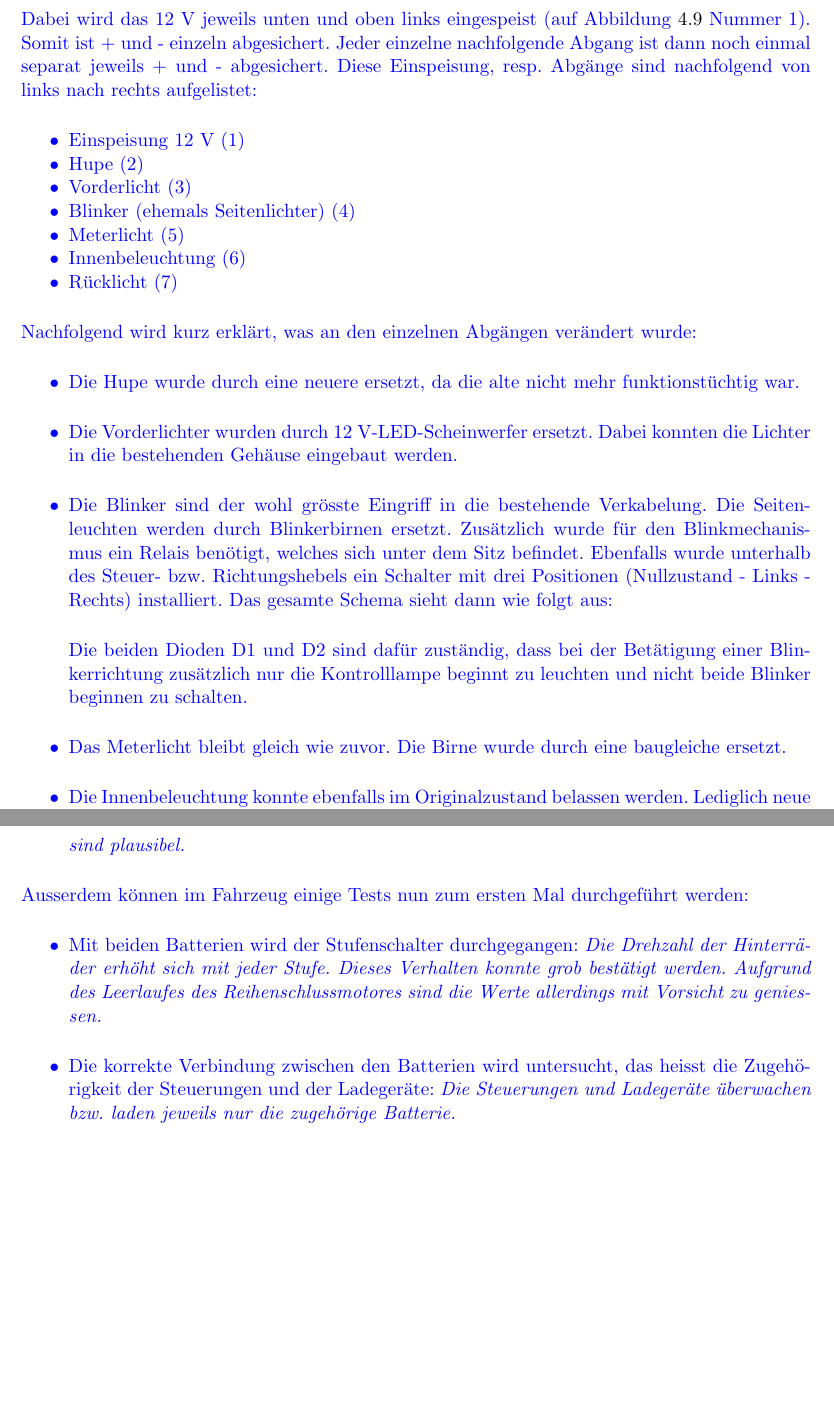
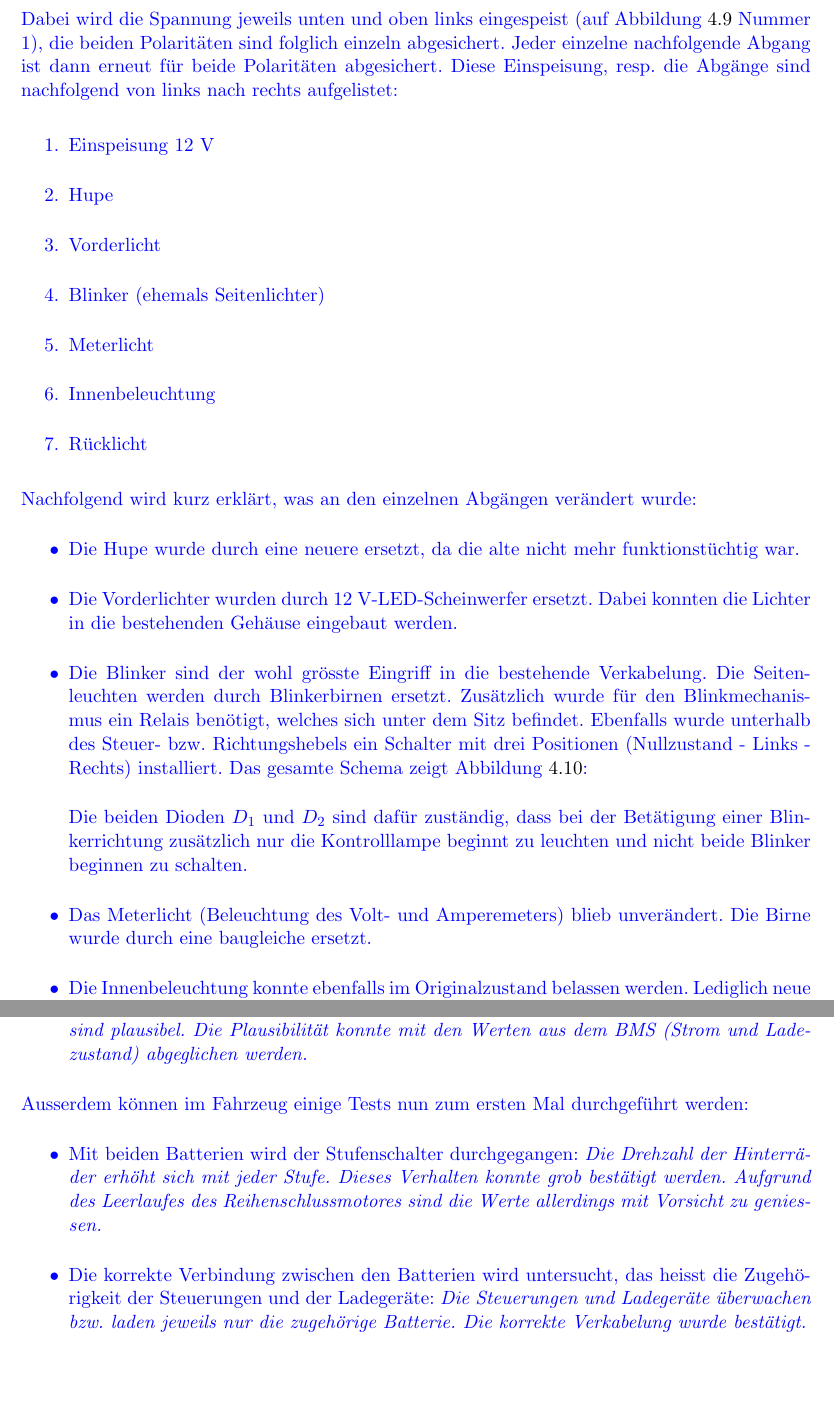
Before and after one commit to Ebkor/Pro5_Fachbericht, a LaTeX document (Dokumentation.tex, which reads chapters/332_Beleuchtung.tex, chapters/530_Kombination.tex): two parts of pages 50 and 71 of 110, joined at a grey line, cut so that both start at the same text. Compiled offline with pdfLaTeX.

Commit message:
Gegenlesen

```diff
--- a/chapters/332_Beleuchtung.tex
+++ b/chapters/332_Beleuchtung.tex
@@ -13,23 +13,23 @@ Der Knotenpunkt des gesamten 12 V-Netzes ist das Sicherungsbrett unterhalb des S
 \end{figure}
 
 \newpage
-Dabei wird das 12 V jeweils unten und oben links eingespeist (auf Abbildung \ref{fig:Sicherungsbrett} Nummer 1). Somit ist + und - einzeln abgesichert. Jeder einzelne nachfolgende Abgang ist dann noch einmal separat jeweils + und - abgesichert. Diese Einspeisung, resp. Abgänge sind nachfolgend von links nach rechts aufgelistet:
+Dabei wird die Spannung jeweils unten und oben links eingespeist (auf Abbildung \ref{fig:Sicherungsbrett} Nummer 1), die beiden Polaritäten sind folglich einzeln abgesichert. Jeder einzelne nachfolgende Abgang ist dann erneut für beide Polaritäten abgesichert. Diese Einspeisung, resp. die Abgänge sind nachfolgend von links nach rechts aufgelistet:
 
-\begin{compactitem}
-\item Einspeisung 12 V (1)
-\item Hupe (2)
-\item Vorderlicht (3)
-\item Blinker (ehemals Seitenlichter) (4)
-\item Meterlicht (5)
-\item Innenbeleuchtung (6)
-\item Rücklicht (7)
-\end{compactitem}
+\begin{enumerate}
+\item Einspeisung $12$ V
+\item Hupe
+\item Vorderlicht
+\item Blinker (ehemals Seitenlichter)
+\item Meterlicht
+\item Innenbeleuchtung
+\item Rücklicht
+\end{enumerate}
 
 Nachfolgend wird kurz erklärt, was an den einzelnen Abgängen verändert wurde:
 \begin{itemize}
 \item Die Hupe wurde durch eine neuere ersetzt, da die alte nicht mehr funktionstüchtig war.
-\item Die Vorderlichter wurden durch 12 V-LED-Scheinwerfer ersetzt. Dabei konnten die Lichter in die bestehenden Gehäuse eingebaut werden.
-\item Die Blinker sind der wohl grösste Eingriff in die bestehende Verkabelung. Die Seitenleuchten werden durch Blinkerbirnen ersetzt. Zusätzlich wurde für den Blinkmechanismus ein Relais benötigt, welches sich unter dem Sitz befindet. Ebenfalls wurde unterhalb des Steuer- bzw. Richtungshebels ein Schalter mit drei Positionen (Nullzustand - Links - Rechts) installiert. Das gesamte Schema sieht dann wie folgt aus:
+\item Die Vorderlichter wurden durch $12$ V-LED-Scheinwerfer ersetzt. Dabei konnten die Lichter in die bestehenden Gehäuse eingebaut werden.
+\item Die Blinker sind der wohl grösste Eingriff in die bestehende Verkabelung. Die Seitenleuchten werden durch Blinkerbirnen ersetzt. Zusätzlich wurde für den Blinkmechanismus ein Relais benötigt, welches sich unter dem Sitz befindet. Ebenfalls wurde unterhalb des Steuer- bzw. Richtungshebels ein Schalter mit drei Positionen (Nullzustand - Links - Rechts) installiert. Das gesamte Schema zeigt Abbildung \ref{fig:SchemaBlinkerschaltung}:
 
 \begin{figure}[h]
 	\centering
@@ -38,7 +38,7 @@ Nachfolgend wird kurz erklärt, was an den einzelnen Abgängen verändert wurde:
 	\label{fig:SchemaBlinkerschaltung}
 \end{figure}
 
-Die beiden Dioden D1 und D2 sind dafür zuständig, dass bei der Betätigung einer Blinkerrichtung zusätzlich nur die Kontrolllampe beginnt zu leuchten und nicht beide Blinker beginnen zu schalten.
-\item Das Meterlicht bleibt gleich wie zuvor. Die Birne wurde durch eine baugleiche ersetzt.
+Die beiden Dioden $D_1$ und $D_2$ sind dafür zuständig, dass bei der Betätigung einer Blinkerrichtung zusätzlich nur die Kontrolllampe beginnt zu leuchten und nicht beide Blinker beginnen zu schalten.
+\item Das Meterlicht (Beleuchtung des Volt- und Amperemeters) blieb unverändert. Die Birne wurde durch eine baugleiche ersetzt.
 \item Die Innenbeleuchtung konnte ebenfalls im Originalzustand belassen werden. Lediglich neue Birnen wurden eingesetzt.
 \newpage
--- a/chapters/530_Kombination.tex
+++ b/chapters/530_Kombination.tex
@@ -21,9 +19,11 @@ Nach dem Abschluss dieser Tests werden die Zusatzfunktionen der Hilfsspannung ü
-	\item Das alte Messgerät des Fahrzeugs wird angeschlossen: \textit{Die Anzeige der verbleibenden Ladung ist proportional zur Restladung der stärker entladenen Batterie und die Stromwerte sind plausibel.}
+	\item Mit einer Wärmebildkamera werden sämtliche Anschlussstellen im Fahrzeug (auch bereits bestehende) untersucht: \textit{Schlechte Kontakte können damit erkannt und behoben werden. Die einzige überdurchschnittlich erwärmte Stelle war der Shunt, was so zu erwarten war.}
+	\item Das $230$ VAC-Netz wird angeschlossen: \textit{Das $12$ VDC-System fällt - ausser beim BMS - aus, folglich wird auch der Hauptschalter geöffnet. Beim Einstecken des Ladekabels wurde der Motor ausgeschaltet und die Hinterräder drehten langsam aus.}
+	\item Das alte Messgerät des Fahrzeugs wird angeschlossen: \textit{Die Anzeige der verbleibenden Ladung ist proportional zur Restladung der stärker entladenen Batterie und die Stromwerte sind plausibel. Die Plausibilität konnte mit den Werten aus dem BMS (Strom und Ladezustand) abgeglichen werden.}
 \end{itemize}
 
 Ausserdem können im Fahrzeug einige Tests nun zum ersten Mal durchgeführt werden: \begin{itemize}
 	\item Mit beiden Batterien wird der Stufenschalter durchgegangen: \textit{Die Drehzahl der Hinterräder erhöht sich mit jeder Stufe. Dieses Verhalten konnte grob bestätigt werden. Aufgrund des Leerlaufes des Reihenschlussmotores sind die Werte allerdings mit Vorsicht zu geniessen.}
-	\item Die korrekte Verbindung zwischen den Batterien wird untersucht, das heisst die Zugehörigkeit der Steuerungen und der Ladegeräte: \textit{Die Steuerungen und Ladegeräte überwachen bzw. laden jeweils nur die zugehörige Batterie.}
+	\item Die korrekte Verbindung zwischen den Batterien wird untersucht, das heisst die Zugehörigkeit der Steuerungen und der Ladegeräte: \textit{Die Steuerungen und Ladegeräte überwachen bzw. laden jeweils nur die zugehörige Batterie. Die korrekte Verkabelung wurde bestätigt.}
 \end{itemize}
 
 
```
Also changed, not shown: chapters/003_Persoenlich.tex (+1 -1 lines), chapters/004_Danksagung.tex (+1 -1 lines), chapters/314_Berechnungen.tex (+1 -1 lines), chapters/331_Steuerplatine.tex (+1 -1 lines), chapters/360_Modif.tex (+6 -6 lines), chapters/520_Batterie.tex (+1 -1 lines), chapters/700_Anhang.tex (+4 -4 lines), chapters/332_Beleuchtung.tex (16 more changed lines), chapters/530_Kombination.tex (4 more changed lines).
